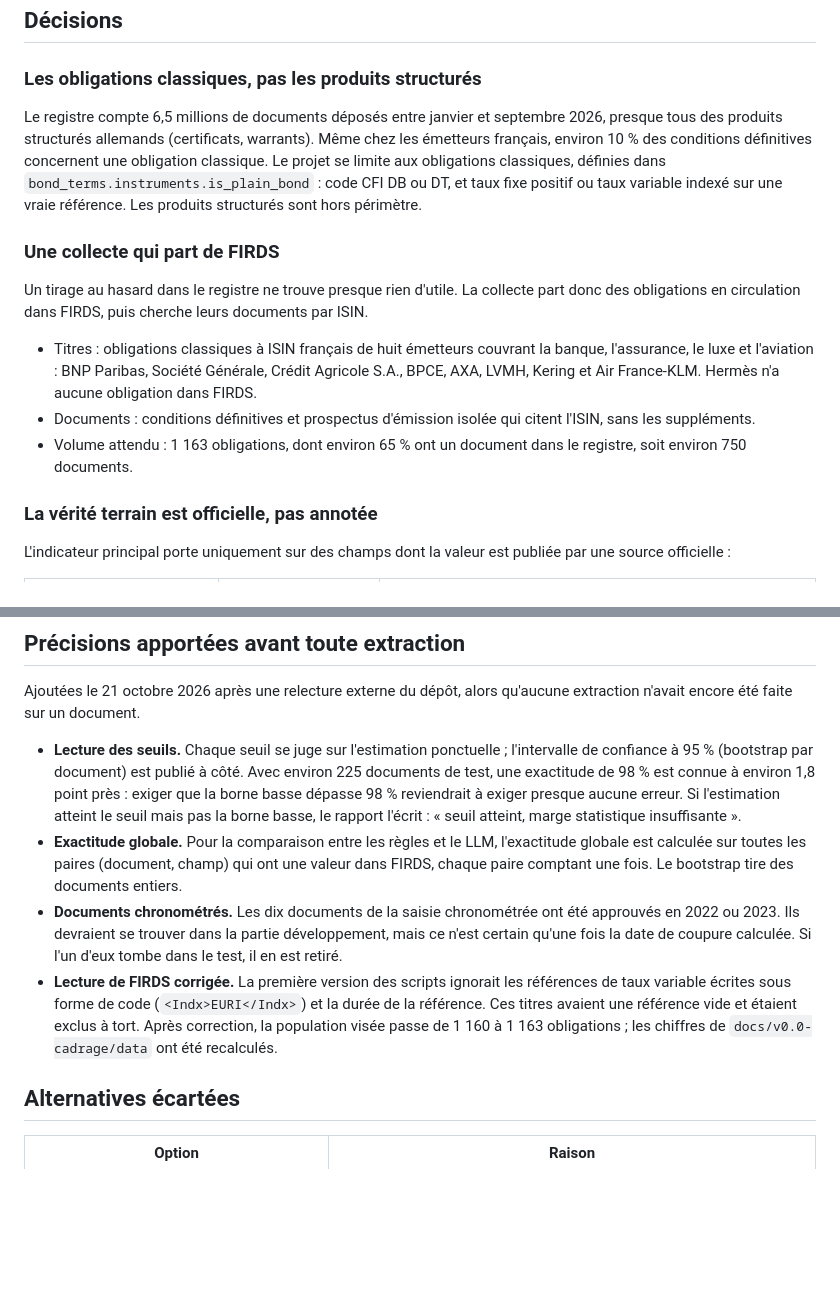
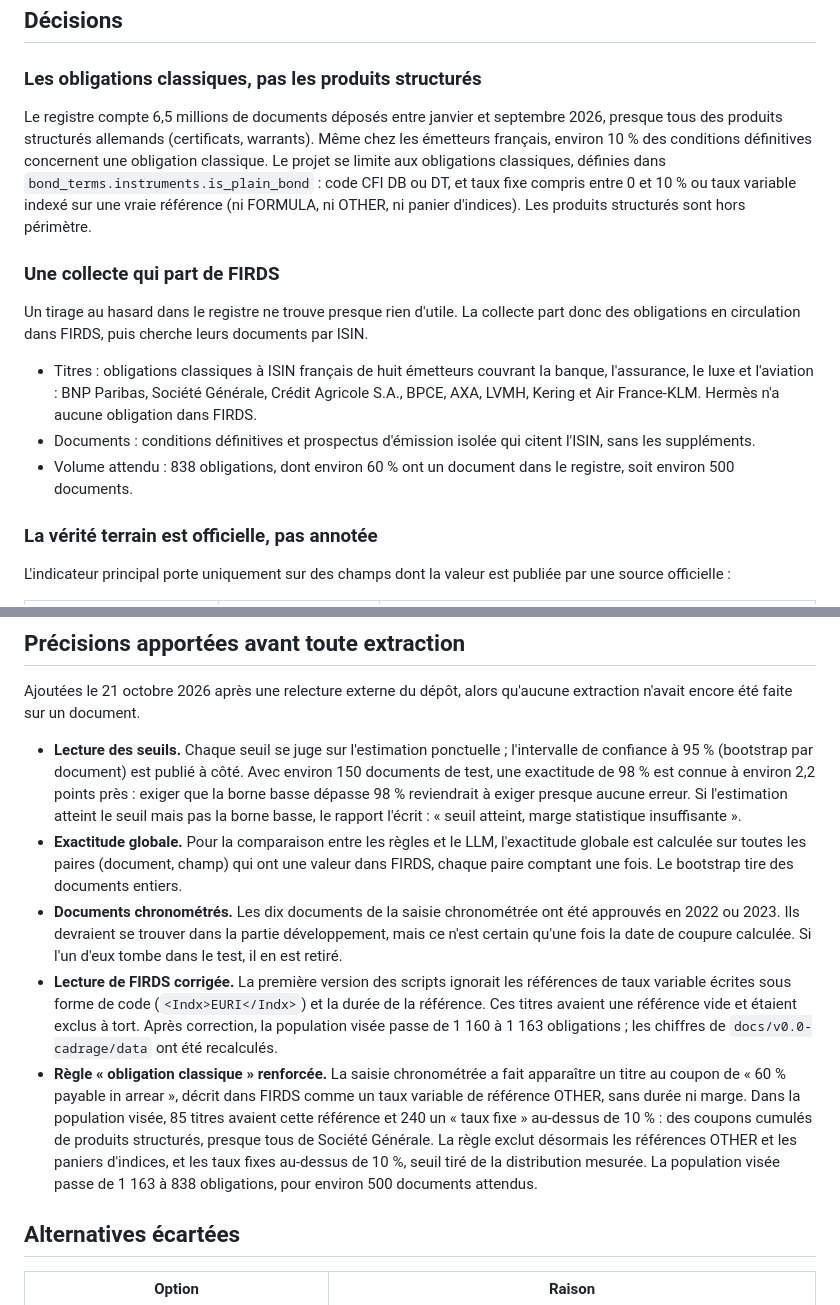
Before and after one commit to mangnathan/bond-terms, a Markdown page: docs/adr/0001-cadrage.md, 2 parts joined by grey strips. Drawn GitHub-style; blank space fills up the shorter version.

Commit message:
docs: ADR 0001, règle « obligation classique » renforcée et volumes à jour
Ajoute aux précisions d'avant extraction l'exclusion des produits
structurés à référence OTHER, à panier d'indices ou à taux fixe
au-dessus de 10 %, découverts grâce à la saisie chronométrée. Volumes
mis à jour : 838 obligations, environ 500 documents, environ 150
documents de test, soit une précision d'environ 2,2 points sur un seuil
de 98 %.

```diff
--- a/docs/adr/0001-cadrage.md
+++ b/docs/adr/0001-cadrage.md
@@ -14,7 +14,7 @@ Ces règles sont écrites et versionnées avant toute extraction sur un document
 
 ### Les obligations classiques, pas les produits structurés
 
-Le registre compte 6,5 millions de documents déposés entre janvier et septembre 2026, presque tous des produits structurés allemands (certificats, warrants). Même chez les émetteurs français, environ 10 % des conditions définitives concernent une obligation classique. Le projet se limite aux obligations classiques, définies dans `bond_terms.instruments.is_plain_bond` : code CFI DB ou DT, et taux fixe positif ou taux variable indexé sur une vraie référence. Les produits structurés sont hors périmètre.
+Le registre compte 6,5 millions de documents déposés entre janvier et septembre 2026, presque tous des produits structurés allemands (certificats, warrants). Même chez les émetteurs français, environ 10 % des conditions définitives concernent une obligation classique. Le projet se limite aux obligations classiques, définies dans `bond_terms.instruments.is_plain_bond` : code CFI DB ou DT, et taux fixe compris entre 0 et 10 % ou taux variable indexé sur une vraie référence (ni FORMULA, ni OTHER, ni panier d'indices). Les produits structurés sont hors périmètre.
 
 ### Une collecte qui part de FIRDS
 
@@ -22,7 +22,7 @@ Un tirage au hasard dans le registre ne trouve presque rien d'utile. La collecte
 
 - Titres : obligations classiques à ISIN français de huit émetteurs couvrant la banque, l'assurance, le luxe et l'aviation : BNP Paribas, Société Générale, Crédit Agricole S.A., BPCE, AXA, LVMH, Kering et Air France-KLM. Hermès n'a aucune obligation dans FIRDS.
 - Documents : conditions définitives et prospectus d'émission isolée qui citent l'ISIN, sans les suppléments.
-- Volume attendu : 1 163 obligations, dont environ 65 % ont un document dans le registre, soit environ 750 documents.
+- Volume attendu : 838 obligations, dont environ 60 % ont un document dans le registre, soit environ 500 documents.
 
 ### La vérité terrain est officielle, pas annotée
 
@@ -73,10 +73,11 @@ Les seuils de production (fraîcheur des données, détection des pannes et des
 
 Ajoutées le 21 octobre 2026 après une relecture externe du dépôt, alors qu'aucune extraction n'avait encore été faite sur un document.
 
-- **Lecture des seuils.** Chaque seuil se juge sur l'estimation ponctuelle ; l'intervalle de confiance à 95 % (bootstrap par document) est publié à côté. Avec environ 225 documents de test, une exactitude de 98 % est connue à environ 1,8 point près : exiger que la borne basse dépasse 98 % reviendrait à exiger presque aucune erreur. Si l'estimation atteint le seuil mais pas la borne basse, le rapport l'écrit : « seuil atteint, marge statistique insuffisante ».
+- **Lecture des seuils.** Chaque seuil se juge sur l'estimation ponctuelle ; l'intervalle de confiance à 95 % (bootstrap par document) est publié à côté. Avec environ 150 documents de test, une exactitude de 98 % est connue à environ 2,2 points près : exiger que la borne basse dépasse 98 % reviendrait à exiger presque aucune erreur. Si l'estimation atteint le seuil mais pas la borne basse, le rapport l'écrit : « seuil atteint, marge statistique insuffisante ».
 - **Exactitude globale.** Pour la comparaison entre les règles et le LLM, l'exactitude globale est calculée sur toutes les paires (document, champ) qui ont une valeur dans FIRDS, chaque paire comptant une fois. Le bootstrap tire des documents entiers.
 - **Documents chronométrés.** Les dix documents de la saisie chronométrée ont été approuvés en 2022 ou 2023. Ils devraient se trouver dans la partie développement, mais ce n'est certain qu'une fois la date de coupure calculée. Si l'un d'eux tombe dans le test, il en est retiré.
 - **Lecture de FIRDS corrigée.** La première version des scripts ignorait les références de taux variable écrites sous forme de code (`<Indx>EURI</Indx>`) et la durée de la référence. Ces titres avaient une référence vide et étaient exclus à tort. Après correction, la population visée passe de 1 160 à 1 163 obligations ; les chiffres de `docs/v0.0-cadrage/data` ont été recalculés.
+- **Règle « obligation classique » renforcée.** La saisie chronométrée a fait apparaître un titre au coupon de « 60 % payable in arrear », décrit dans FIRDS comme un taux variable de référence OTHER, sans durée ni marge. Dans la population visée, 85 titres avaient cette référence et 240 un « taux fixe » au-dessus de 10 % : des coupons cumulés de produits structurés, presque tous de Société Générale. La règle exclut désormais les références OTHER et les paniers d'indices, et les taux fixes au-dessus de 10 %, seuil tiré de la distribution mesurée. La population visée passe de 1 163 à 838 obligations, pour environ 500 documents attendus.
 
 ## Alternatives écartées
 
```
